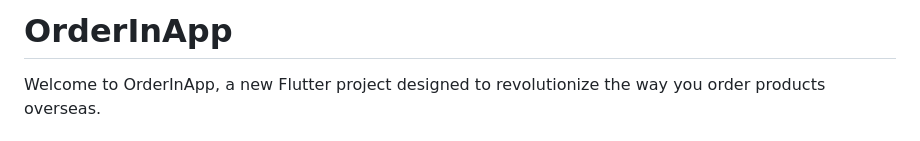
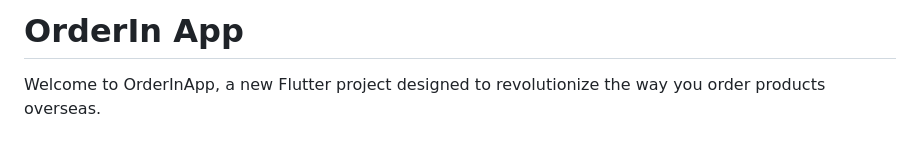
Before and after one commit to Iam-Arnold/OrderIn-App-Spherical-, a Markdown page: README.md, the part around the change. Rendered like a GitHub page.

```diff
--- a/README.md
+++ b/README.md
@@ -1,4 +1,4 @@
-# OrderInApp
+# OrderIn App
 
 Welcome to OrderInApp, a new Flutter project designed to revolutionize the way you order products overseas.
 
```
